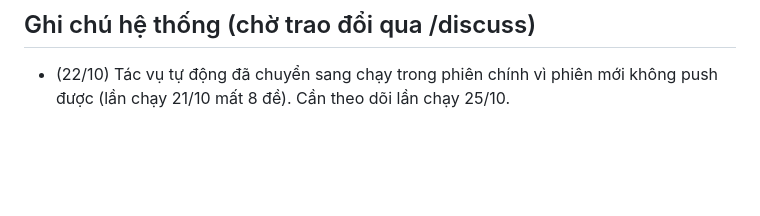
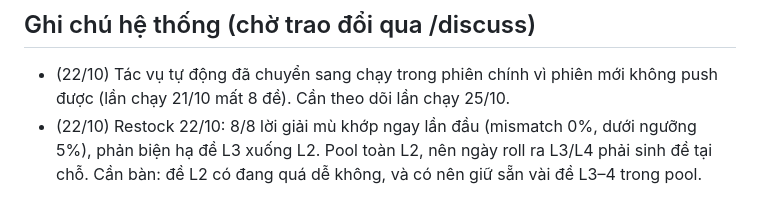
Before and after one commit to Corvus4012/daily-mind-challenge-, a Markdown page: state/lessons.md, the part around the change. Drawn GitHub-style; blank space fills up the shorter version.

Commit message:
Lessons: restock 22/10 notes
Co-Authored-By: Claude Opus 5.5 <noreply@anthropic.com>
Claude-Session: https://claude.ai/code/session_012mY6HtkzTMevejAJHUKvNh

```diff
--- a/state/lessons.md
+++ b/state/lessons.md
@@ -35,3 +35,4 @@ Thêm dòng mới khi người dùng chỉ ra lỗi của đề, hoặc khi mộ
 
 ## Ghi chú hệ thống (chờ trao đổi qua /discuss)
 - (22/10) Tác vụ tự động đã chuyển sang chạy trong phiên chính vì phiên mới không push được (lần chạy 21/10 mất 8 đề). Cần theo dõi lần chạy 25/10.
+- (22/10) Restock 22/10: 8/8 lời giải mù khớp ngay lần đầu (mismatch 0%, dưới ngưỡng 5%), phản biện hạ đề L3 xuống L2. Pool toàn L2, nên ngày roll ra L3/L4 phải sinh đề tại chỗ. Cần bàn: đề L2 có đang quá dễ không, và có nên giữ sẵn vài đề L3–4 trong pool.
```
